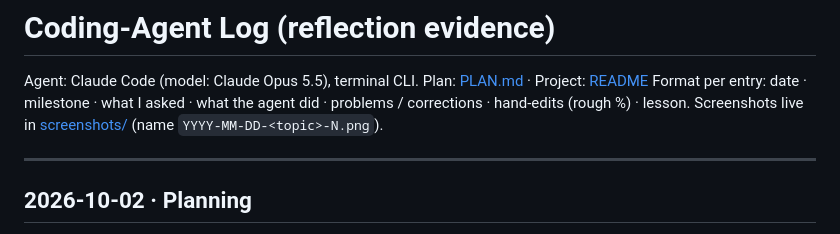
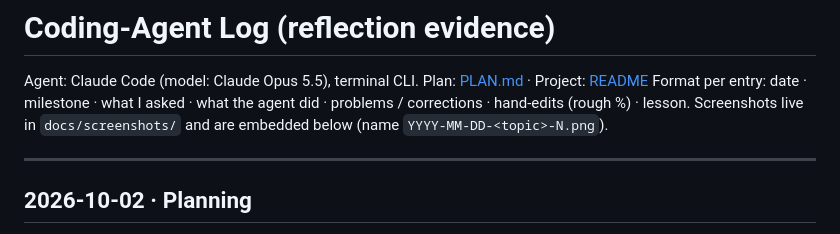
Before and after one commit to sashanksilwal/ai-research-assistant, a Markdown page: docs/agent-log.md, the part around the change. Rendered like a GitHub page.

Commit message:
Replace folder link that Obsidian treated as a missing note
Co-Authored-By: Claude Opus 5.5 <noreply@anthropic.com>

```diff
--- a/docs/agent-log.md
+++ b/docs/agent-log.md
@@ -3,7 +3,7 @@
 Agent: Claude Code (model: Claude Opus 5.5), terminal CLI.
 Plan: [PLAN.md](PLAN.md) · Project: [README](../README.md)
 Format per entry: date · milestone · what I asked · what the agent did · problems / corrections · hand-edits (rough %) · lesson.
-Screenshots live in [screenshots/](screenshots/) (name `YYYY-MM-DD-<topic>-N.png`).
+Screenshots live in `docs/screenshots/` and are embedded below (name `YYYY-MM-DD-<topic>-N.png`).
 
 ---
 
```
